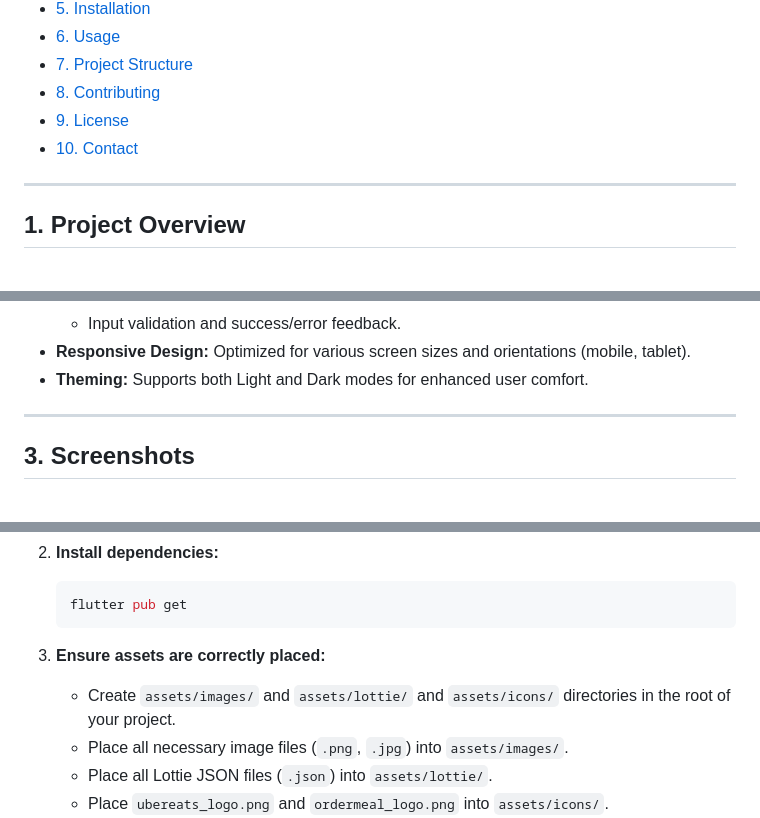
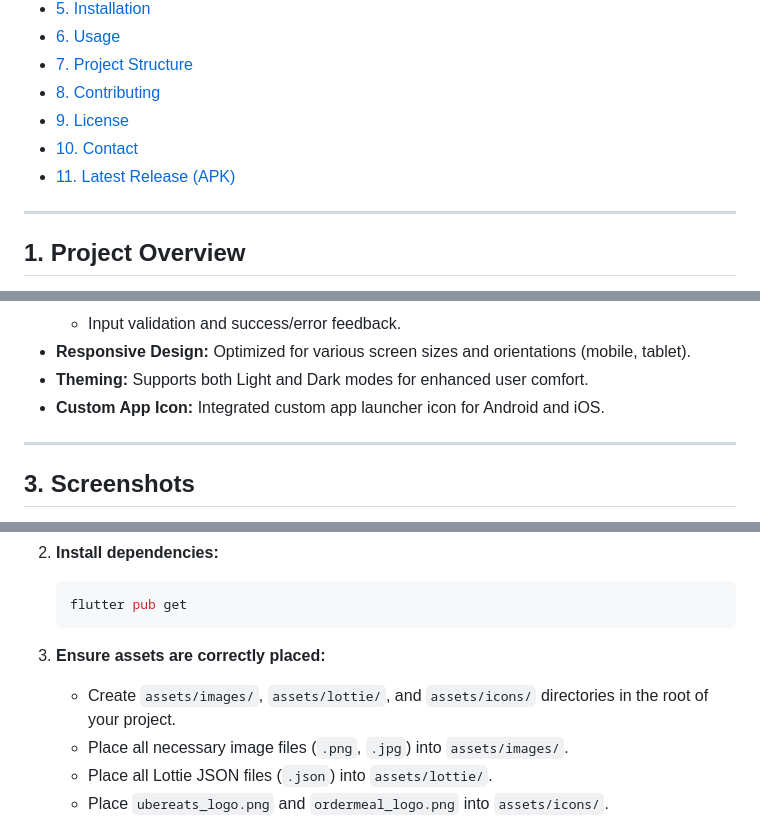
Before and after one commit to Rohithguru05/Truly-Desi-Food-Truck, a Markdown page: README.md, 3 parts joined by grey strips. Drawn GitHub-style.

````diff
--- a/README.md
+++ b/README.md
@@ -34,6 +16,7 @@ samples, guidance on mobile development, and a full API reference.
 * [8. Contributing](#8-contributing)
 * [9. License](#9-license)
 * [10. Contact](#10-contact)
+* [11. Latest Release (APK)](#11-latest-release-apk)
 
 ---
 
@@ -103,6 +86,7 @@ The "Truly Desi" app comes packed with the following key features and functional
     * Input validation and success/error feedback.
 * **Responsive Design:** Optimized for various screen sizes and orientations (mobile, tablet).
 * **Theming:** Supports both Light and Dark modes for enhanced user comfort.
+* **Custom App Icon:** Integrated custom app launcher icon for Android and iOS.
 
 ---
 
@@ -167,7 +152,7 @@ To get a local copy up and running, follow these simple steps.
     flutter pub get
     ```
 3.  **Ensure assets are correctly placed:**
-    * Create `assets/images/` and `assets/lottie/` and `assets/icons/` directories in the root of your project.
+    * Create `assets/images/`, `assets/lottie/`, and `assets/icons/` directories in the root of your project.
     * Place all necessary image files (`.png`, `.jpg`) into `assets/images/`.
     * Place all Lottie JSON files (`.json`) into `assets/lottie/`.
     * Place `ubereats_logo.png` and `ordermeal_logo.png` into `assets/icons/`.
````
Also changed, not shown: other parts of README.md (+12 -20 lines).
